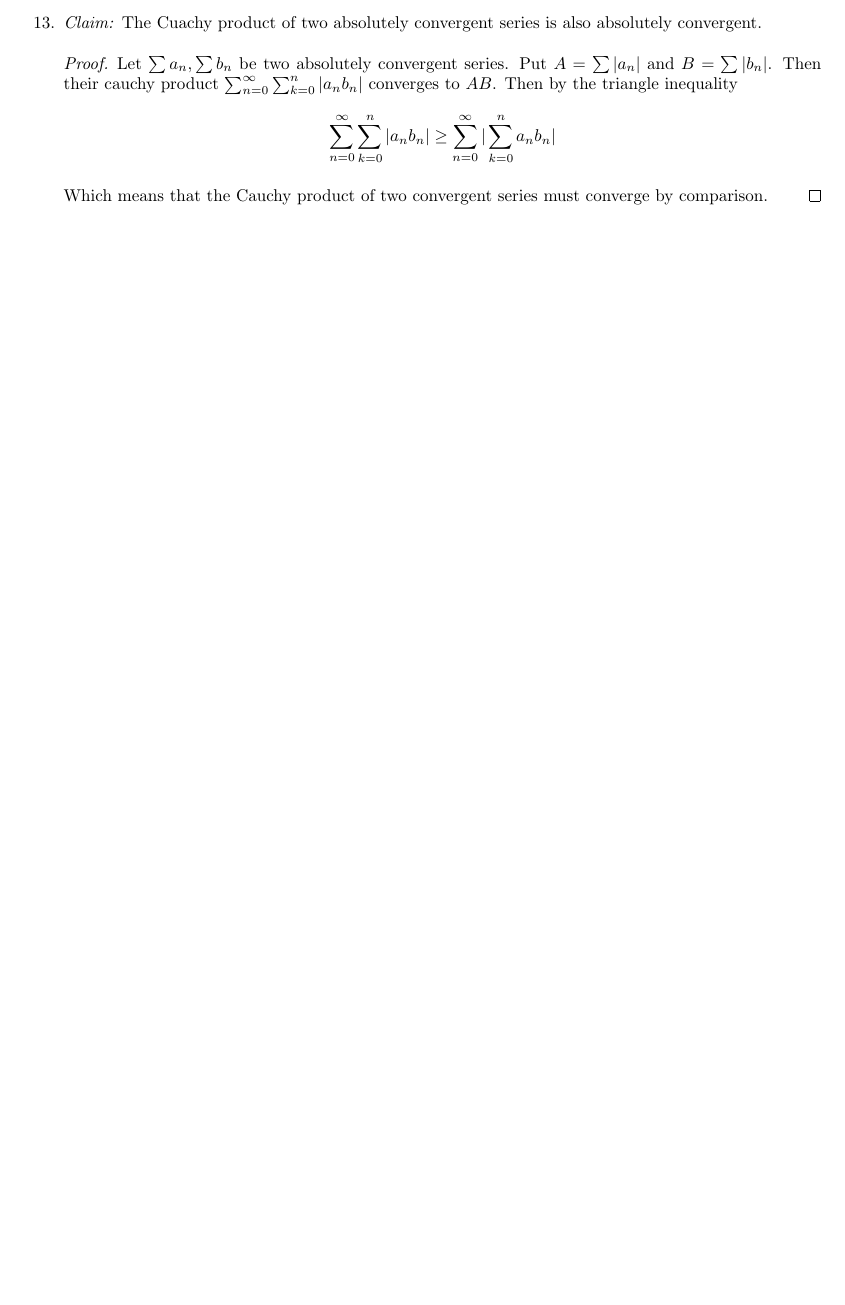
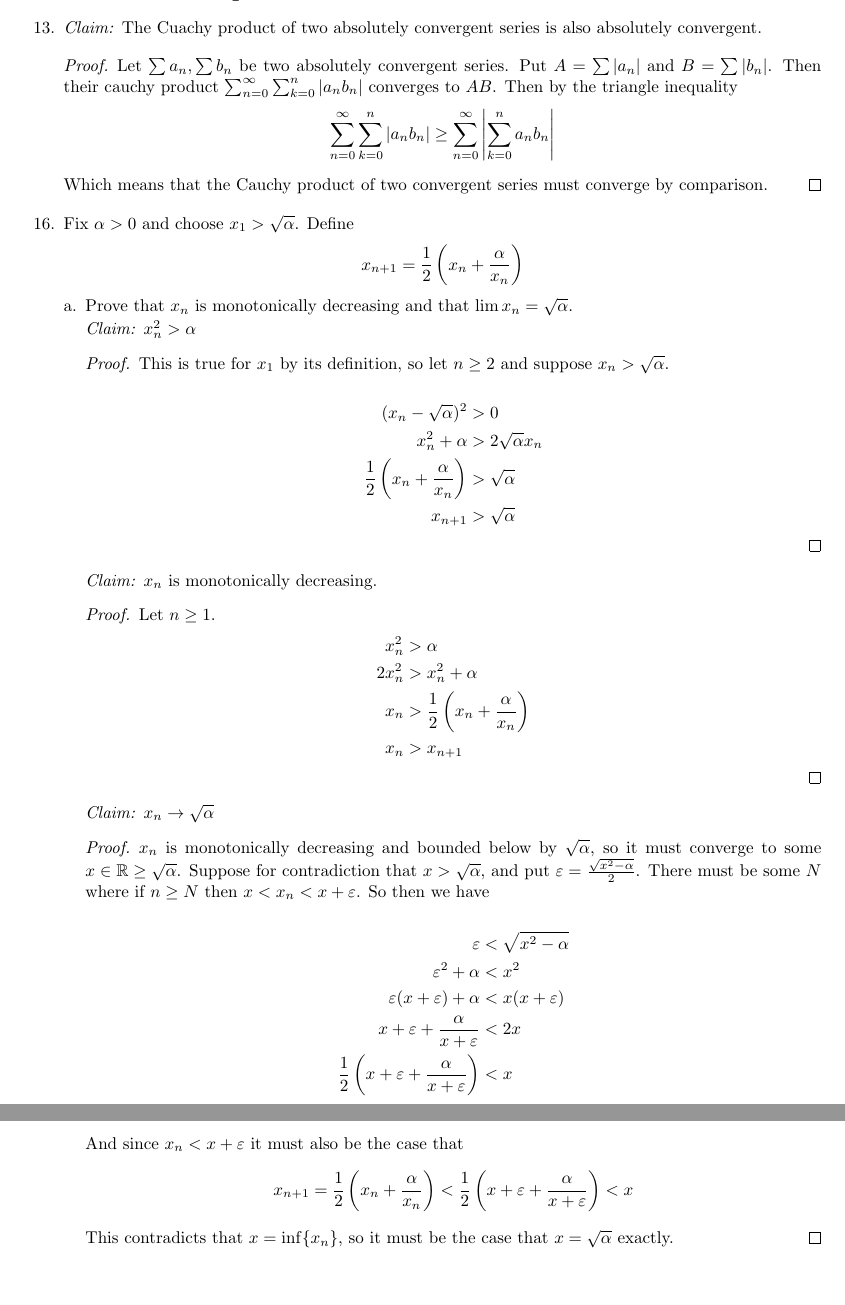
Before and after one commit to josiest/real-analysis, a LaTeX document (rudin/03-numerical-sequences-and-series.tex): part of the page before the commit and two parts of pages 1 and 2 of 2 after it, the two joined at a grey line, cut so that both start at the same text, the shorter picture padded with empty space. Compiled offline with pdfLaTeX.

Commit message:
proof of [R] 3.16.a

```diff
--- a/rudin/03-numerical-sequences-and-series.tex
+++ b/rudin/03-numerical-sequences-and-series.tex
@@ -28,11 +28,76 @@ $\sum_{n=0}^{\infty} \sum_{k=0}^n |a_n b_n|$ converges to $AB$. Then by the
 triangle inequality
 \begin{equation*}
 \sum_{n=0}^{\infty} \sum_{k=0}^n | a_n b_n | \geq
-\sum_{n=0}^{\infty} | \sum_{k=0}^n a_n b_n |
+\sum_{n=0}^{\infty} \left| \sum_{k=0}^n a_n b_n \right|
 \end{equation*}
 
 Which means that the Cauchy product of two convergent series must converge by
 comparison.
-\end{proof} \end{enumerate}
+\end{proof}
 
+\setcounter{enumi}{15}
+\item Fix $\alpha > 0$ and choose $x_1 > \sqrt{\alpha}$. Define
+\begin{equation*}
+x_{n+1} = \frac{1}{2} \left(x_n + \frac{\alpha}{x_n}\right)
+\end{equation*}
+\begin{enumerate}[a.]
+\item Prove that $x_n$ is monotonically decreasing and that
+      $\lim x_n = \sqrt{\alpha}$.
+
+\claim $x_n^2 > \alpha$
+\begin{proof}
+This is true for $x_1$ by its definition, so let $n \geq 2$ and suppose
+$x_n > \sqrt{\alpha}$.
+
+\begin{equation*}
+\begin{split}
+(x_n - \sqrt{\alpha})^2 &> 0 \\
+x_n^2 + \alpha &> 2\sqrt{\alpha} x_n \\
+\frac{1}{2}\left(x_n + \frac{\alpha}{x_n}\right) &> \sqrt{\alpha} \\
+x_{n+1} &> \sqrt{\alpha}
+\end{split}
+\end{equation*}
+\end{proof}
+
+\claim $x_n$ is monotonically decreasing.
+\begin{proof}
+Let $n \geq 1$.
+\begin{equation*}
+\begin{split}
+ x_n^2 &> \alpha \\
+2x_n^2 &> x_n^2 + \alpha \\
+   x_n &> \frac{1}{2} \left(x_n + \frac{\alpha}{x_n}\right) \\
+   x_n &> x_{n+1}
+\end{split}
+\end{equation*}
+\end{proof}
+
+\claim $x_n \to \sqrt{\alpha}$
+\begin{proof}
+$x_n$ is monotonically decreasing and bounded below by $\sqrt{\alpha}$, so it
+must converge to some $x \in \R \geq \sqrt{\alpha}$. Suppose for contradiction
+that $x > \sqrt{\alpha}$, and put $\varepsilon = \frac{\sqrt{x^2 - \alpha}}{2}$.
+There must be some $N$ where if $n\geq N$ then $x < x_n < x+\varepsilon$. So
+then we have
+
+\begin{equation*}
+\begin{split}
+\varepsilon &< \sqrt{x^2 - \alpha} \\
+\varepsilon^2 + \alpha &< x^2 \\
+\varepsilon(x + \varepsilon) + \alpha &< x(x+\varepsilon) \\
+x + \varepsilon + \frac{\alpha}{x+\varepsilon} &< 2x \\
+\frac{1}{2}\left(x + \varepsilon + \frac{\alpha}{x+\varepsilon}\right) &< x
+\end{split}
+\end{equation*}
+And since $x_n < x + \varepsilon$ it must also be the case that
+\begin{equation*}
+x_{n+1} = \frac{1}{2}\left(x_n + \frac{\alpha}{x_n}\right)
+        < \frac{1}{2}\left(x+\varepsilon + \frac{\alpha}{x+\varepsilon}\right)
+        < x
+\end{equation*}
+This contradicts that $x = \inf\{x_n\}$, so it must be the case that
+$x = \sqrt{\alpha}$ exactly.
+\end{proof}
+\end{enumerate}
+\end{enumerate}
 \end{document}
```
